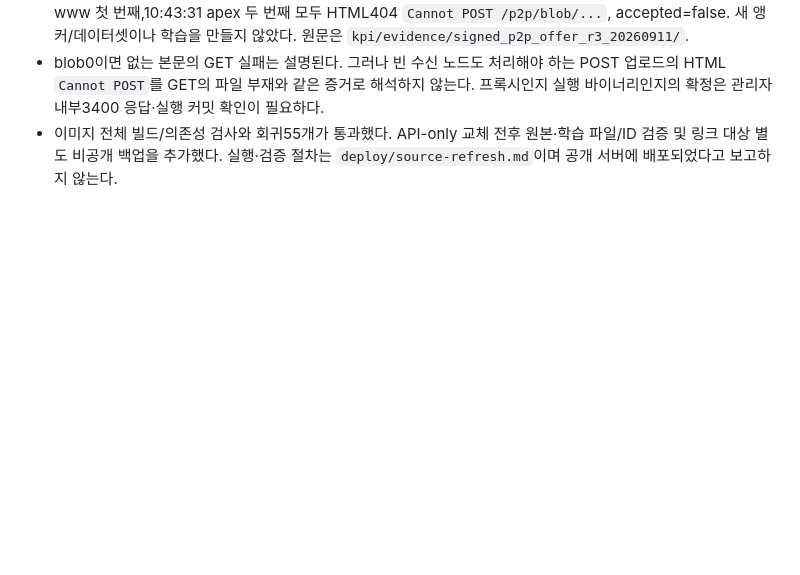
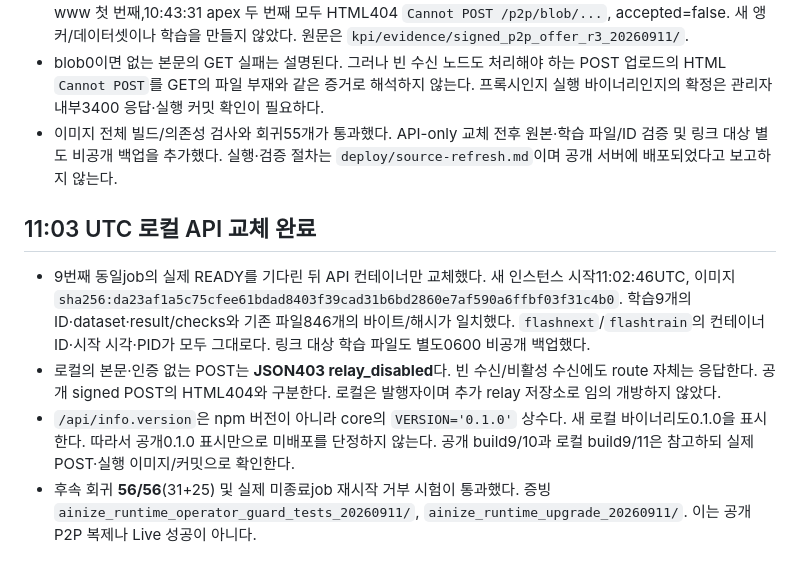
Before and after one commit to ainblockchain/ainize-node, a Markdown page: docs/blob-relay-evidence-ko.md, the part around the change. Drawn GitHub-style; blank space fills up the shorter version.

Commit message:
Record verified local runtime replacement and distinguish protocol version from package version

```diff
--- a/docs/blob-relay-evidence-ko.md
+++ b/docs/blob-relay-evidence-ko.md
@@ -59,3 +59,10 @@ curl -i -X POST http://127.0.0.1:3400/p2p/blob/f9f665f6fa1a6b37963a4845107c0c0a5
 - 최신 호환 이미지(core0.1.3/node0.1.2+보강/CLI0.1.1)에서 **실제 signed multipart 본문**을 다시 보냈다. 10:43:29 www 첫 번째,10:43:31 apex 두 번째 모두 HTML404 `Cannot POST /p2p/blob/...`, accepted=false. 새 앵커/데이터셋이나 학습을 만들지 않았다. 원문은 `kpi/evidence/signed_p2p_offer_r3_20260911/`.
 - blob0이면 없는 본문의 GET 실패는 설명된다. 그러나 빈 수신 노드도 처리해야 하는 POST 업로드의 HTML `Cannot POST`를 GET의 파일 부재와 같은 증거로 해석하지 않는다. 프록시인지 실행 바이너리인지의 확정은 관리자 내부3400 응답·실행 커밋 확인이 필요하다.
 - 이미지 전체 빌드/의존성 검사와 회귀55개가 통과했다. API-only 교체 전후 원본·학습 파일/ID 검증 및 링크 대상 별도 비공개 백업을 추가했다. 실행·검증 절차는 `deploy/source-refresh.md`이며 공개 서버에 배포되었다고 보고하지 않는다.
+
+## 11:03 UTC 로컬 API 교체 완료
+
+- 9번째 동일job의 실제 READY를 기다린 뒤 API 컨테이너만 교체했다. 새 인스턴스 시작11:02:46UTC, 이미지 `sha256:da23af1a5c75cfee61bdad8403f39cad31b6bd2860e7af590a6ffbf03f31c4b0`. 학습9개의 ID·dataset·result/checks와 기존 파일846개의 바이트/해시가 일치했다. `flashnext`/`flashtrain`의 컨테이너 ID·시작 시각·PID가 모두 그대로다. 링크 대상 학습 파일도 별도0600 비공개 백업했다.
+- 로컬의 본문·인증 없는 POST는 **JSON403 relay_disabled**다. 빈 수신/비활성 수신에도 route 자체는 응답한다. 공개 signed POST의 HTML404와 구분한다. 로컬은 발행자이며 추가 relay 저장소로 임의 개방하지 않았다.
+- `/api/info.version`은 npm 버전이 아니라 core의 `VERSION='0.1.0'` 상수다. 새 로컬 바이너리도0.1.0을 표시한다. 따라서 공개0.1.0 표시만으로 미배포를 단정하지 않는다. 공개 build9/10과 로컬 build9/11은 참고하되 실제 POST·실행 이미지/커밋으로 확인한다.
+- 후속 회귀 **56/56**(31+25) 및 실제 미종료job 재시작 거부 시험이 통과했다. 증빙 `ainize_runtime_operator_guard_tests_20260911/`, `ainize_runtime_upgrade_20260911/`. 이는 공개 P2P 복제나 Live 성공이 아니다.
```
Also changed, not shown: docs/blob-relay.md (+4 -0 lines).
